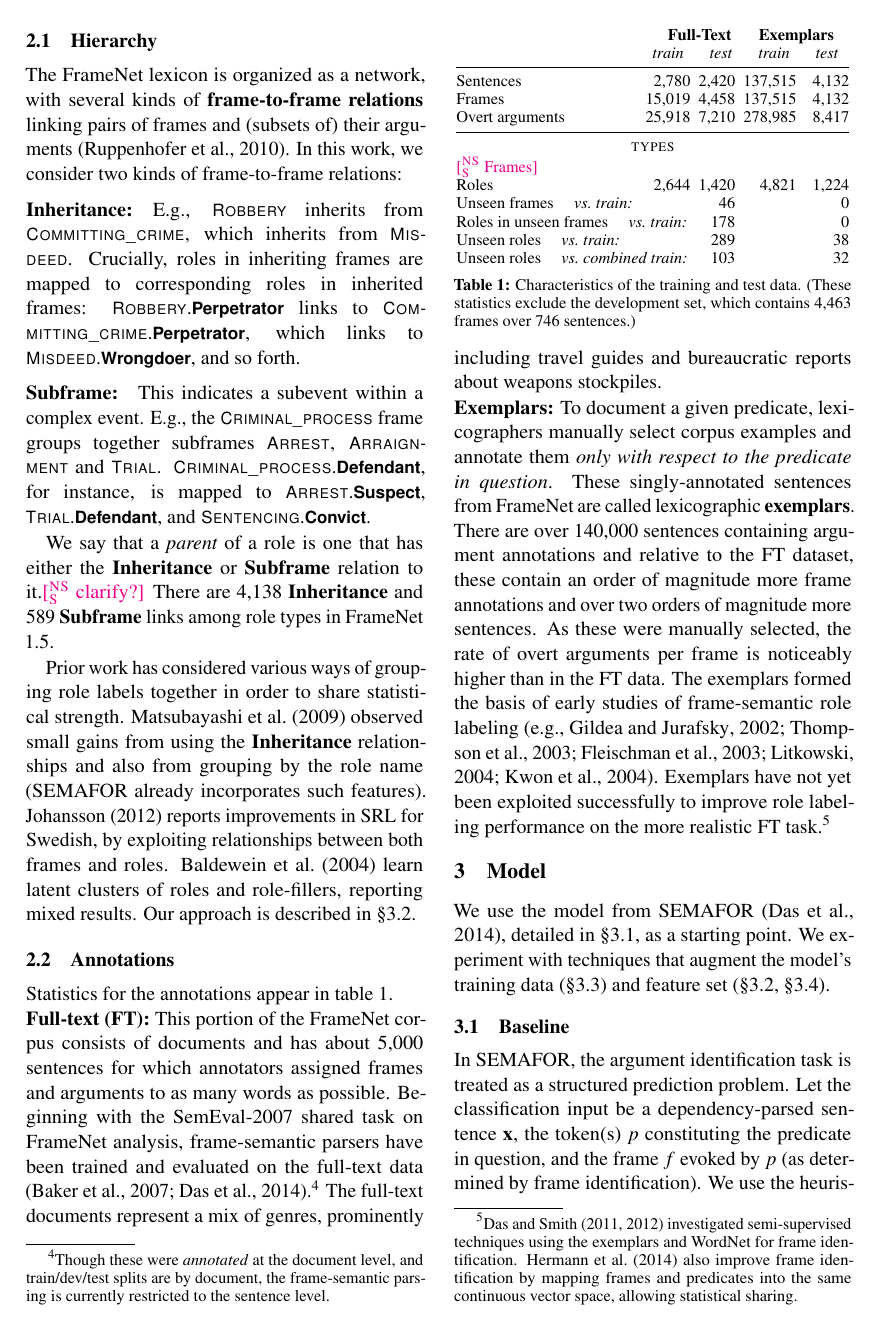
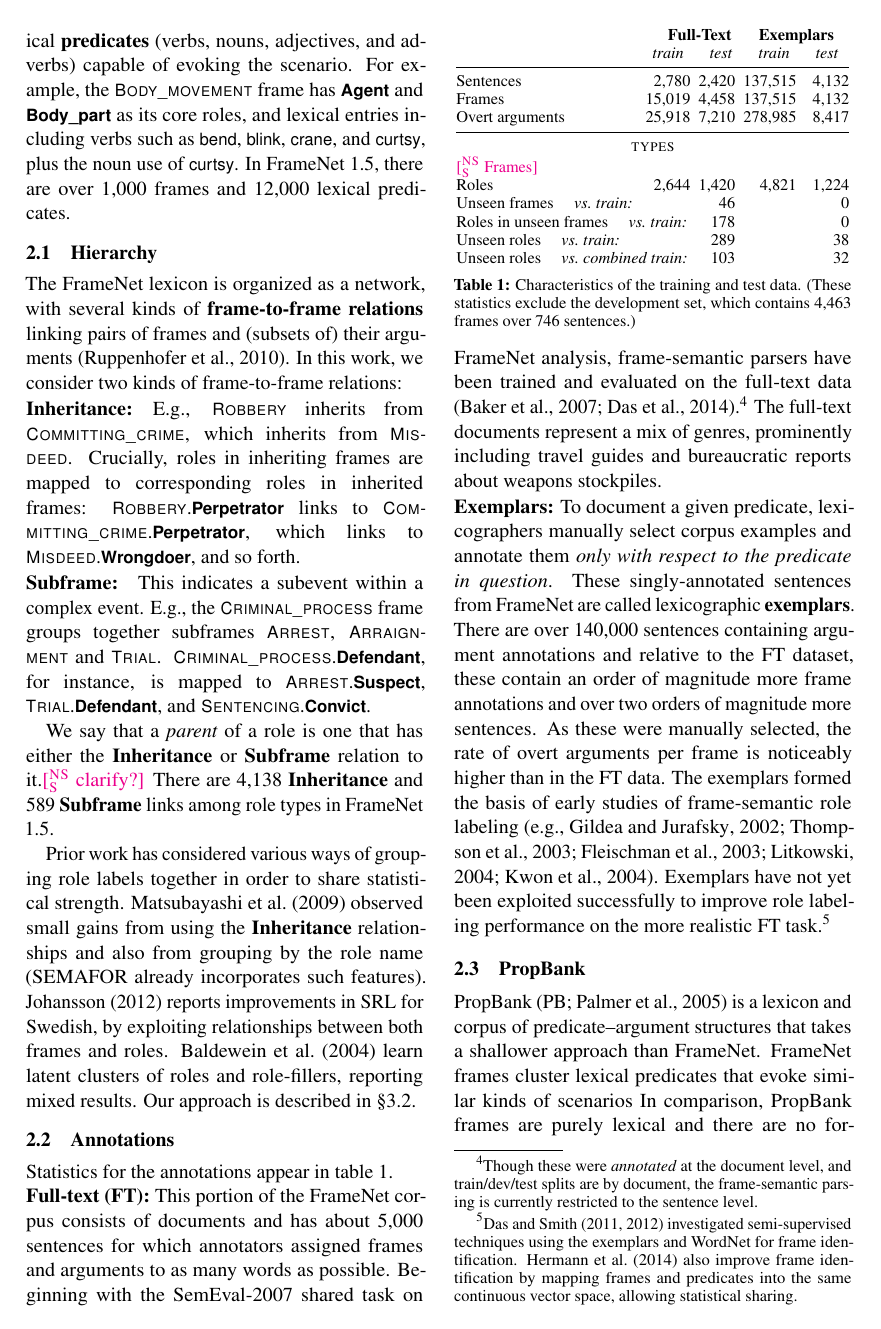
Before and after one commit to meghana-kshirsagar/acl2015, a LaTeX paper (argid_short.tex): page 2 of 6. Compiled offline with pdfLaTeX.

Commit message:
Some additions.. one citation

```diff
--- a/argid_short.tex
+++ b/argid_short.tex
@@ -674,17 +674,18 @@ statistical sharing.}
 % and a set of English predicates that can evoke the scene.
 
 %\finalversion{
-%\subsection{PropBank}\label{sec:pb}
+\subsection{PropBank}\label{sec:pb}
 %\st{TODO: shorten PB section. we should spend less time talking about PB, and
 %more time talking about the specific SRL system we use.}
 %\mk{Is this short enough?}
-%PropBank \citep[PB;][]{palmer-05} is a lexicon and corpus of predicate--argument
-%structures that takes a shallower approach than FrameNet.
-%FrameNet frames cluster lexical predicates that evoke similar kinds of scenarios %(with the same kinds of roles),
-%and these frames are organized in a network. In comparison,
-%PropBank frames are purely lexical and there are no formal relations between different predicates
-%or their roles. PropBank's sense distinctions are generally coarser-grained than FrameNet's.
-%An example PB-annotated sentence is shown in \cref{fig:harbor-pb}.
+PropBank \citep[PB;][]{palmer-05} is a lexicon and corpus of predicate--argument
+structures that takes a shallower approach than FrameNet.
+FrameNet frames cluster lexical predicates that evoke similar kinds of scenarios %(with the same kinds of roles),
+%and these frames are organized in a network.
+In comparison,
+PropBank frames are purely lexical and there are no formal relations between different predicates
+or their roles. PropBank's sense distinctions are generally coarser-grained than FrameNet's.
+An example PB-annotated sentence is shown in \cref{fig:harbor-pb}.
 %}
 %\finalversion{PropBank does represent lexical ambiguity---e.g., the verb \textit{order} is ambiguous
 %in PropBank between \pbf{order-v-01} ``impelled action'' and \pbf{order-v-02} ``request to be delivered''---but
```
Also changed, not shown: argid_short.tex (14 more changed lines).
